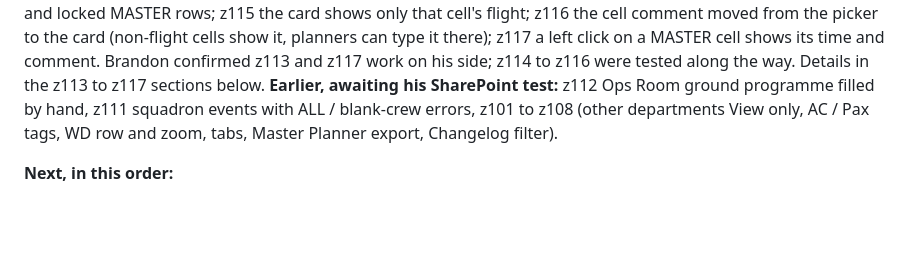
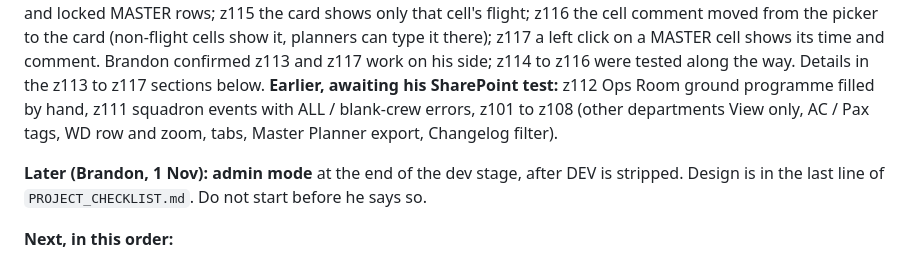
Before and after one commit to Reverii/Lodestar, a Markdown page: HANDOFF.md, the part around the change. Drawn GitHub-style; blank space fills up the shorter version.

```diff
--- a/HANDOFF.md
+++ b/HANDOFF.md
@@ -44,6 +44,8 @@ Brandon was not happy with the z111 auto-merge. **Now the board shows only squad
 **State:** everything through **z117** is merged on `main` (repo Reverii/Lodestar, still public; deciding about making it private is an open item). Dashboard **z117** (dev build). Pages publishes the dashboard at `/` and the briefing at `/briefing/`. Live SharePoint files hold dummy data.
 **Built on 1 Nov (all merged):** z113 right-click opens the Planner picker (left click only selects); z114 flight card on left click (details and crew from every department in seat columns) and locked MASTER rows; z115 the card shows only that cell's flight; z116 the cell comment moved from the picker to the card (non-flight cells show it, planners can type it there); z117 a left click on a MASTER cell shows its time and comment. Brandon confirmed z113 and z117 work on his side; z114 to z116 were tested along the way. Details in the z113 to z117 sections below.
 **Earlier, awaiting his SharePoint test:** z112 Ops Room ground programme filled by hand, z111 squadron events with ALL / blank-crew errors, z101 to z108 (other departments View only, AC / Pax tags, WD row and zoom, tabs, Master Planner export, Changelog filter).
+
+**Later (Brandon, 1 Nov): admin mode** at the end of the dev stage, after DEV is stripped. Design is in the last line of `PROJECT_CHECKLIST.md`. Do not start before he says so.
 
 **Next, in this order:**
 1. Brandon said "next fix" at the end of 1 Nov but had not named it: ask what he found. Otherwise wait for his SharePoint test results (list below) and fix what he finds. Open small ideas he has not picked: an on-screen "right-click" hint, long-press for touch screens, a menu key / Shift+F10 to open the picker, a right-click mini menu (copy, paste, clear, block of days, role, down-chit).
```
Also changed, not shown: PROJECT_CHECKLIST.md (+1 -0 lines).
